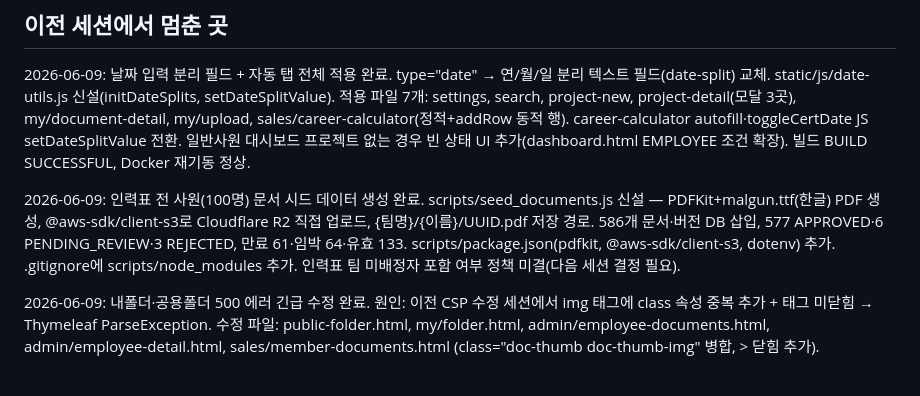
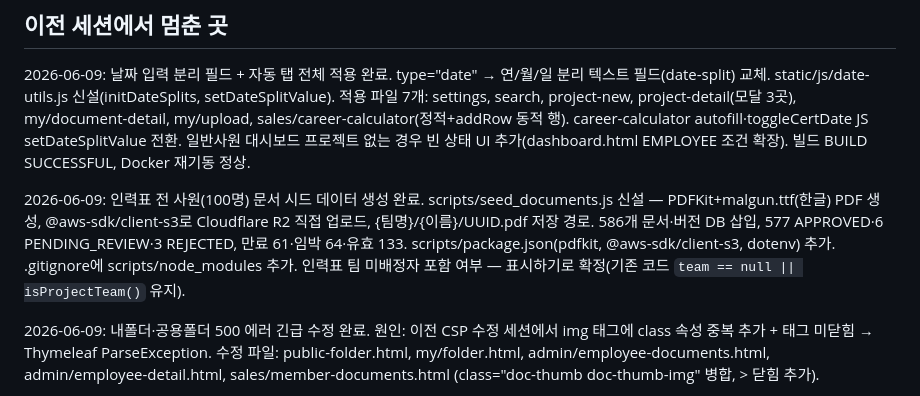
Before and after one commit to tlsrltjq/claude-test, a Markdown page: tasks/current.md, the part around the change. GitHub-like rendering.

```diff
--- a/tasks/current.md
+++ b/tasks/current.md
@@ -15,7 +15,7 @@
 ## 이전 세션에서 멈춘 곳
 2026-06-09: 날짜 입력 분리 필드 + 자동 탭 전체 적용 완료. type="date" → 연/월/일 분리 텍스트 필드(date-split) 교체. static/js/date-utils.js 신설(initDateSplits, setDateSplitValue). 적용 파일 7개: settings, search, project-new, project-detail(모달 3곳), my/document-detail, my/upload, sales/career-calculator(정적+addRow 동적 행). career-calculator autofill·toggleCertDate JS setDateSplitValue 전환. 일반사원 대시보드 프로젝트 없는 경우 빈 상태 UI 추가(dashboard.html EMPLOYEE 조건 확장). 빌드 BUILD SUCCESSFUL, Docker 재기동 정상.
 
-2026-06-09: 인력표 전 사원(100명) 문서 시드 데이터 생성 완료. scripts/seed_documents.js 신설 — PDFKit+malgun.ttf(한글) PDF 생성, @aws-sdk/client-s3로 Cloudflare R2 직접 업로드, {팀명}/{이름}/UUID.pdf 저장 경로. 586개 문서·버전 DB 삽입, 577 APPROVED·6 PENDING_REVIEW·3 REJECTED, 만료 61·임박 64·유효 133. scripts/package.json(pdfkit, @aws-sdk/client-s3, dotenv) 추가. .gitignore에 scripts/node_modules 추가. 인력표 팀 미배정자 포함 여부 정책 미결(다음 세션 결정 필요).
+2026-06-09: 인력표 전 사원(100명) 문서 시드 데이터 생성 완료. scripts/seed_documents.js 신설 — PDFKit+malgun.ttf(한글) PDF 생성, @aws-sdk/client-s3로 Cloudflare R2 직접 업로드, {팀명}/{이름}/UUID.pdf 저장 경로. 586개 문서·버전 DB 삽입, 577 APPROVED·6 PENDING_REVIEW·3 REJECTED, 만료 61·임박 64·유효 133. scripts/package.json(pdfkit, @aws-sdk/client-s3, dotenv) 추가. .gitignore에 scripts/node_modules 추가. 인력표 팀 미배정자 포함 여부 — 표시하기로 확정(기존 코드 `team == null || isProjectTeam()` 유지).
 
 2026-06-09: 내폴더·공용폴더 500 에러 긴급 수정 완료. 원인: 이전 CSP 수정 세션에서 img 태그에 class 속성 중복 추가 + 태그 미닫힘 → Thymeleaf ParseException. 수정 파일: public-folder.html, my/folder.html, admin/employee-documents.html, admin/employee-detail.html, sales/member-documents.html (class="doc-thumb doc-thumb-img" 병합, > 닫힘 추가).
 
```
Also changed, not shown: HARNESS.md (+1 -1 lines).
